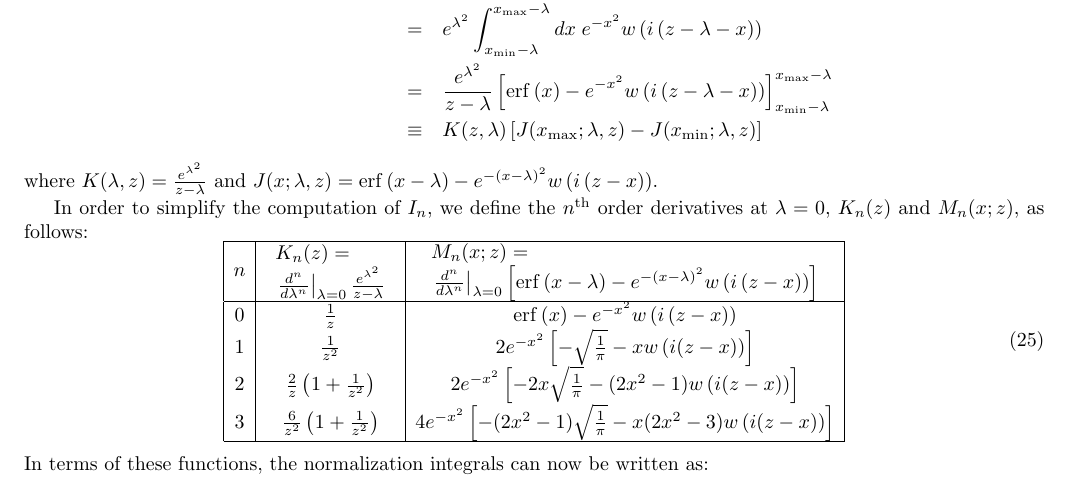
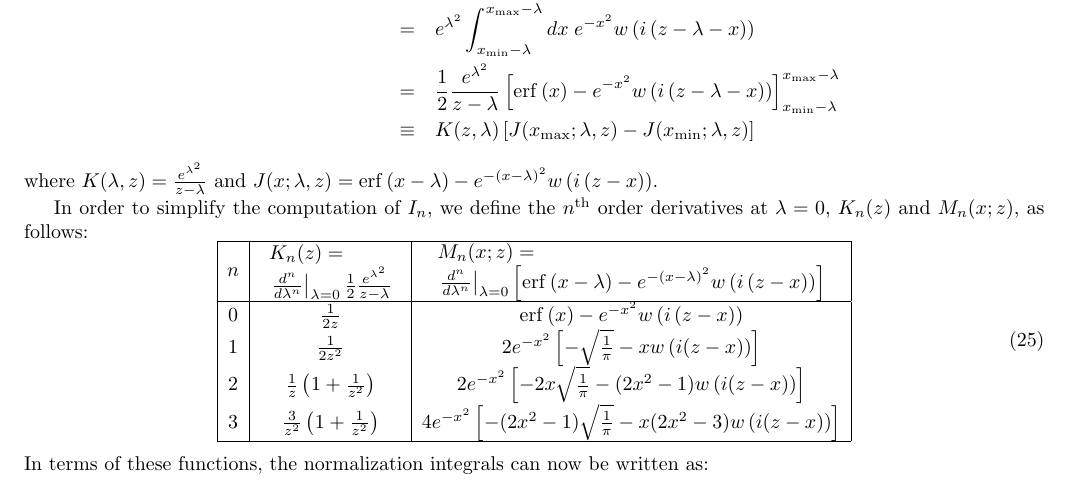
Before and after one commit to GerhardRaven/P2VV, a LaTeX document (jpsiphi.tex): part of page 4 of 20, cut so that both start at the same text. Compiled offline with pdfLaTeX.

Commit message:
fix factor of two, start integrating spline integral into RooCubicSplineGaussModel

```diff
--- a/jpsiphi.tex
+++ b/jpsiphi.tex
@@ -205,7 +205,7 @@ Once again we complete the square, and shift the integrand to obtain:
 \begin{eqnarray*}
        I(x_\mathrm{min},x_\mathrm{max};z,\lambda) &=& \int_{x_\mathrm{min}}^{x_\mathrm{max}} dx\; e^{2\lambda x} e^{-x^2} w\left( i(z-x)\right)
         \\            &=& e^{\lambda^2}\int_{x_\mathrm{min}-\lambda}^{x_\mathrm{max}-\lambda} dx \;  e^{-x^2} w\left(i\left(z-\lambda-x\right) \right)
-        \\            &=& \frac{e^{\lambda^2}}{z-\lambda} \left[ \mathrm{erf}\left( x \right) - e^{-x^2}w\left(i\left(z-\lambda-x \right) \right) \right]_{x_\mathrm{min}-\lambda}^{x_\mathrm{max}-\lambda}
+        \\            &=&\frac{1}{2} \frac{e^{\lambda^2}}{z-\lambda} \left[ \mathrm{erf}\left( x \right) - e^{-x^2}w\left(i\left(z-\lambda-x \right) \right) \right]_{x_\mathrm{min}-\lambda}^{x_\mathrm{max}-\lambda}
         \\            &\equiv& K(z,\lambda) \left[  J(x_\mathrm{max};\lambda,z) - J(x_\mathrm{min};\lambda,z)  \right]
 \end{eqnarray*}
 where $K(\lambda,z)=\frac{e^{\lambda^2}}{z-\lambda}$ and $J(x;\lambda,z)=\mathrm{erf}\left(x-\lambda\right)-e^{-\left(x-\lambda\right)^2}w\left(i\left(z-x\right) \right)$.
@@ -215,13 +215,13 @@ In order to simplify the  computation of  $I_n$, we define the $n^\mathrm{th}$ o
 \begin{array}{|c|c|c|}
 \hline
 n
-& \begin{array}{l}  K_n(z)   = \\  \left. \frac{d^n}{d\lambda^n}\right|_{\lambda=0} \frac{e^{\lambda^2}}{z-\lambda}  \end{array}
+& \begin{array}{l}  K_n(z)   = \\  \left. \frac{d^n}{d\lambda^n}\right|_{\lambda=0} \frac{1}{2} \frac{e^{\lambda^2}}{z-\lambda}  \end{array}
 & \begin{array}{l}  M_n(x;z) = \\  \left. \frac{d^n}{d\lambda^n}\right|_{\lambda=0} \left[ \mathrm{erf}\left(x-\lambda\right)-  e^{-\left(x-\lambda\right)^2}w\left(i\left(z-x\right)\right)  \right] \end{array}
 \\ \hline
-   0   & \frac{1}{z}                                &  \mathrm{erf}\left(x\right)-e^{-x^2}w\left( i \left(z-x\right)\right)
-\\ 1   & \frac{1}{z^2}                             & 2 e^{-x^2} \left[ - \sqrt{\frac{1}{\pi}}   -       x w\left(i(z-x)  \right) \right]
-\\ 2   & \frac{2}{z}\left(1 + \frac{1}{z^2}\right) & 2 e^{-x^2} \left[ - 2x  \sqrt{\frac{1}{\pi}}  - (2x^2-1) w\left(i(z-x)\right) \right]
-\\ 3   & \frac{6}{z^2}\left(1+\frac{1}{z^2}\right) & 4 e^{-x^2} \left[ - (2x^2-1)\sqrt{\frac{1}{\pi}} -x(2x^2-3)w\left(i(z-x)\right)   \right]
+   0   & \frac{1}{2z}                                &  \mathrm{erf}\left(x\right)-e^{-x^2}w\left( i \left(z-x\right)\right)
+\\ 1   & \frac{1}{2z^2}                             & 2 e^{-x^2} \left[ - \sqrt{\frac{1}{\pi}}   -       x w\left(i(z-x)  \right) \right]
+\\ 2   & \frac{1}{z}\left(1 + \frac{1}{z^2}\right) & 2 e^{-x^2} \left[ - 2x  \sqrt{\frac{1}{\pi}}  - (2x^2-1) w\left(i(z-x)\right) \right]
+\\ 3   & \frac{3}{z^2}\left(1+\frac{1}{z^2}\right) & 4 e^{-x^2} \left[ - (2x^2-1)\sqrt{\frac{1}{\pi}} -x(2x^2-3)w\left(i(z-x)\right)   \right]
 \\ \hline
 \end{array}
 \end{equation}
```
Also changed, not shown: 2 other files.
